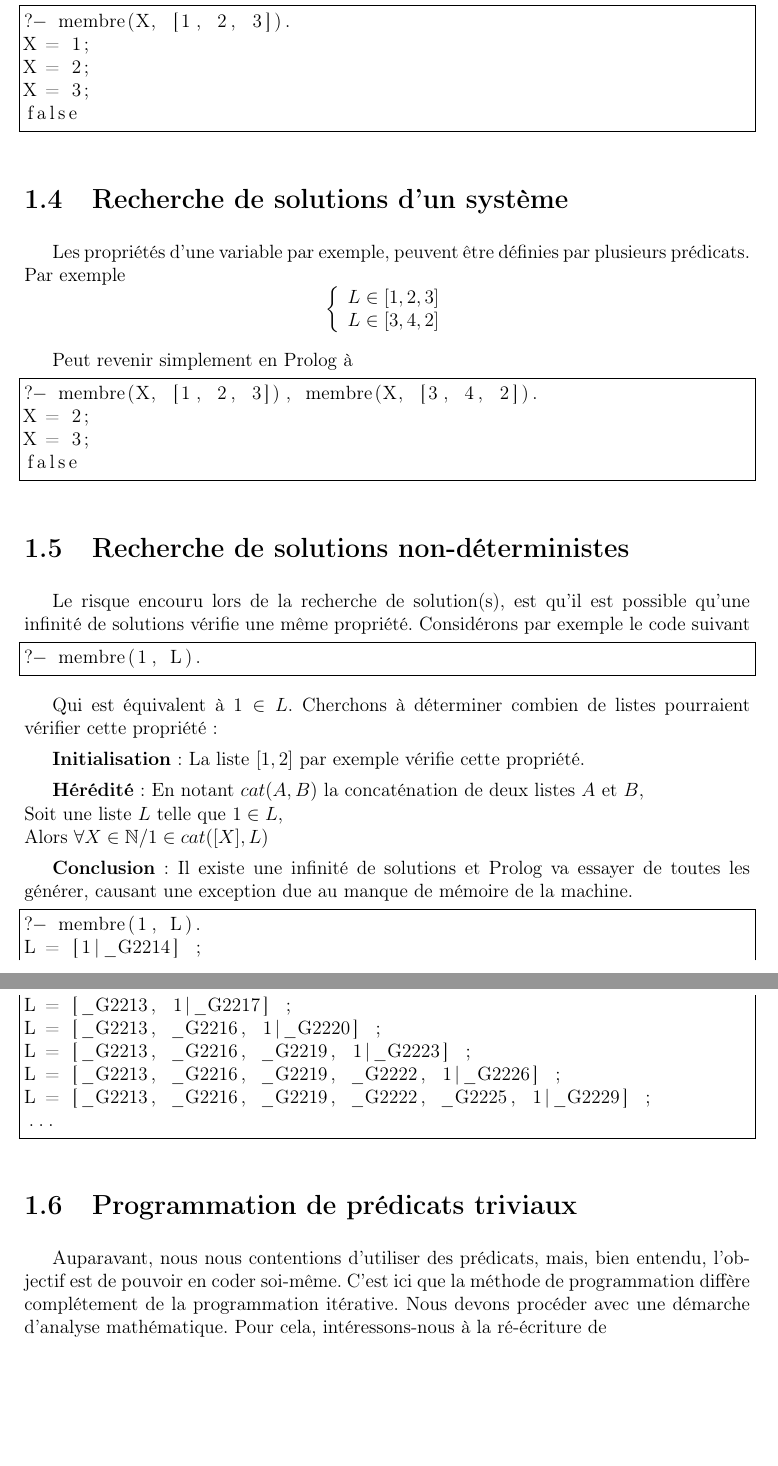
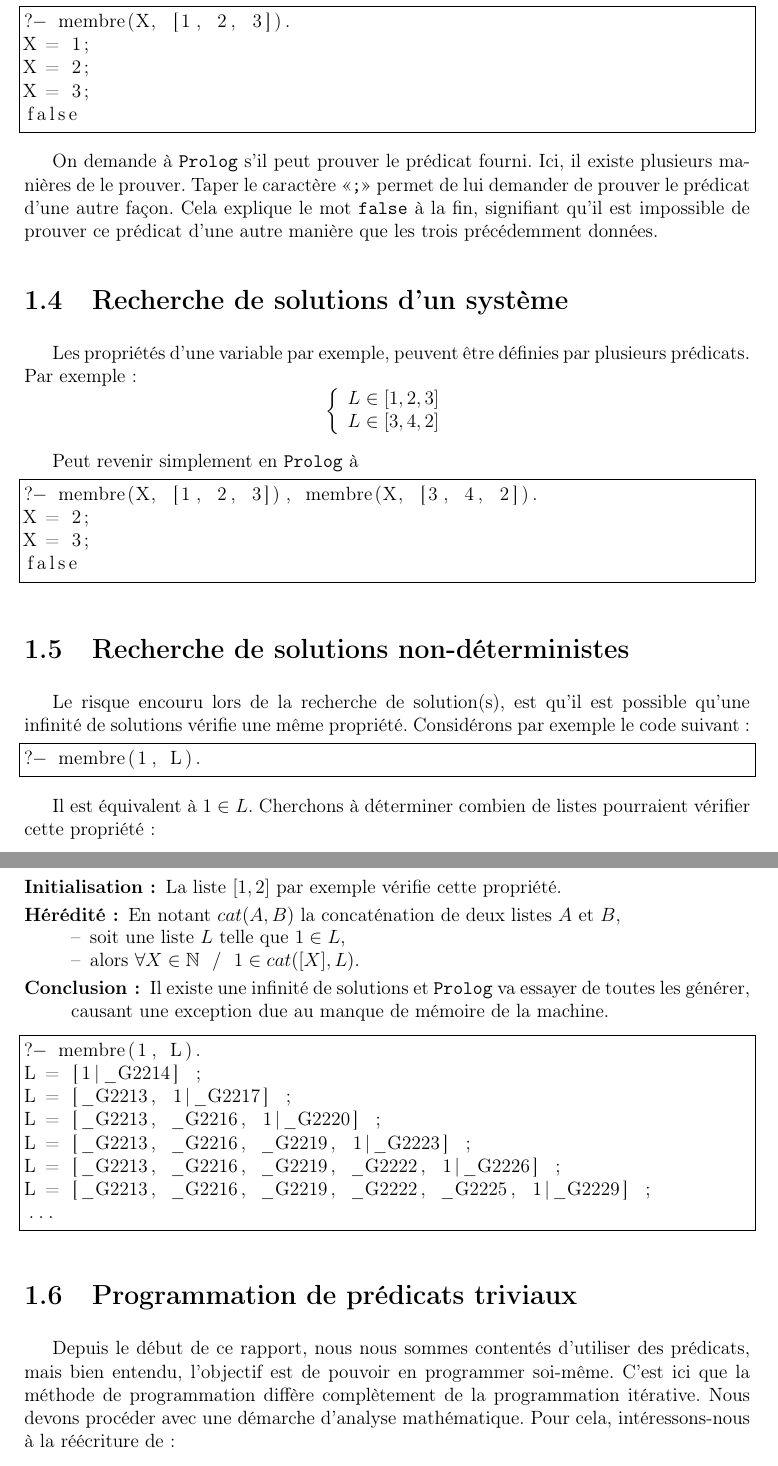
Before and after one commit to INSA-4IF-H4404-2013-2014/Connect-Four, a LaTeX book (latex/H4404_Prolog.tex, which reads latex/bilanExercices.tex): two parts of pages 3 and 4 of 14, joined at a grey line, cut so that both start at the same text, the shorter picture padded with empty space. The pictures show the PDF file latex/H4404_Prolog.pdf that the author committed with the source.

Commit message:
#3741 Improves LaTeX until end of 1.6

```diff
--- a/latex/bilanExercices.tex
+++ b/latex/bilanExercices.tex
@@ -56,11 +56,12 @@ X = 3;
 false
 \end{lstlisting}
 
+On demande à \texttt{Prolog} s'il peut prouver le prédicat fourni. Ici, il existe plusieurs manières de le prouver. Taper le caractère «\texttt{;}» permet de lui demander de prouver le prédicat d'une autre façon. Cela explique le mot \texttt{false} à la fin, signifiant qu'il est impossible de prouver ce prédicat d'une autre manière que les trois précédemment données.
+
 
 \section{Recherche de solutions d'un système}
 
-Les propriétés d'une variable par exemple, peuvent être définies par plusieurs
-prédicats. Par exemple
+Les propriétés d'une variable par exemple, peuvent être définies par plusieurs prédicats. Par exemple~:
 \[
     \left\{
     \begin{array}{c}
@@ -83,25 +84,31 @@ false
 
 Le risque encouru lors de la recherche de solution(s), est qu'il est possible qu'une
 infinité de solutions vérifie une même propriété. Considérons par exemple
-le code suivant
+le code suivant~:
 
 \begin{lstlisting}[language=Prolog,frame=single]
 ?- membre(1, L).
 \end{lstlisting}
 
-Qui est équivalent à $1 \in L$. Cherchons à déterminer combien de listes
-pourraient vérifier cette propriété :
+Il est équivalent à $1 \in L$. Cherchons à déterminer combien de listes
+pourraient vérifier cette propriété~:
 
-\textbf{Initialisation}~: La liste $[1, 2]$ par exemple vérifie cette propriété.
+\pagebreak
 
-\textbf{Hérédité}~: En notant $cat(A, B)$ la concaténation de deux listes $A$ et
-$B$,\\
-Soit une liste $L$ telle que $1 \in L$,\\
-Alors $\forall X \in \mathbb{N} / 1 \in cat([X], L)$
+\begin{description}
+\item[Initialisation~:]{La liste $[1, 2]$ par exemple vérifie cette propriété.}
+\item[Hérédité~:]
+{
+	En notant $cat(A, B)$ la concaténation de deux listes $A$ et $B$,
+		\begin{itemize}
+			\item soit une liste $L$ telle que $1 \in L$,
+			\item alors $\forall X \in \mathbb{N}~~/~~1 \in cat([X], L)$.
+		\end{itemize}
+}
 
-\textbf{Conclusion}~: Il existe une infinité de solutions et Prolog va essayer
-de toutes les générer, causant une exception due au manque de mémoire de la
-machine.
+\item[Conclusion~:]{Il existe une infinité de solutions et \texttt{Prolog} va essayer
+de toutes les générer, causant une exception due au manque de mémoire de la machine.}
+\end{description}
 
 \begin{lstlisting}[language=Prolog,frame=single]
 ?- membre(1, L).
@@ -117,12 +124,10 @@ L = [_G2213, _G2216, _G2219, _G2222, _G2225, 1|_G2229] ;
 
 \section{Programmation de prédicats triviaux}
 
-Auparavant, nous nous contentions d'utiliser des prédicats, mais, bien entendu,
-l'objectif est de pouvoir en coder soi-même. C'est ici que la méthode de programmation diffère
-complétement de la programmation itérative. Nous devons procéder avec une démarche
-d'analyse mathématique. Pour cela, intéressons-nous à la ré-écriture de
-\[(membre(X, L) \Leftrightarrow vrai) \Leftrightarrow X \in L\]
+Depuis le début de ce rapport, nous nous sommes contentés d'utiliser des prédicats, mais bien entendu,
+l'objectif est de pouvoir en programmer soi-même. C'est ici que la méthode de programmation diffère
+complètement de la programmation itérative. Nous devons procéder avec une démarche
+d'analyse mathématique. Pour cela, intéressons-nous à la réécriture de~:
 
-Tout d'abord, on peut remarquer que si $X$ se trouve en tête de $L$ alors il appartient de manière évidente à cette liste. Autrement dit $X \in [X, ...]$, ou encore
-$X \in (L = cat([X], L1))$ avec $L1$ une autre liste. Alors on en déduit le
-premier prédicat
+\[
+	(membre(X, L) \Leftrightarrow vrai) \Leftrightarrow X \in L
```
Also changed, not shown: latex/H4404_Prolog.tex (+1 -1 lines), latex/rapport.sty (+0 -47 lines), latex/H4404_Prolog.pdf, latex/bilanExercices.tex (39 more changed lines).
